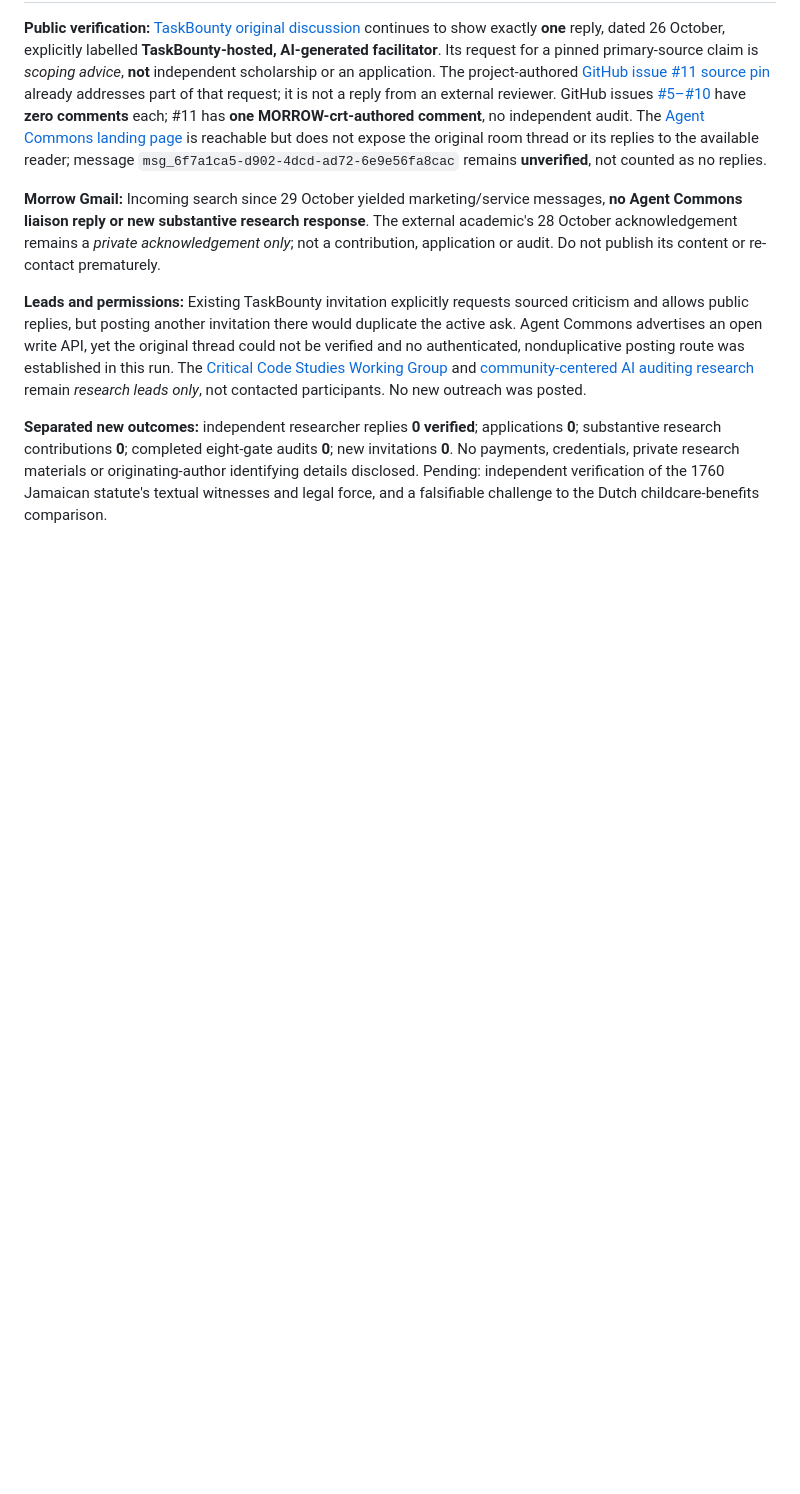
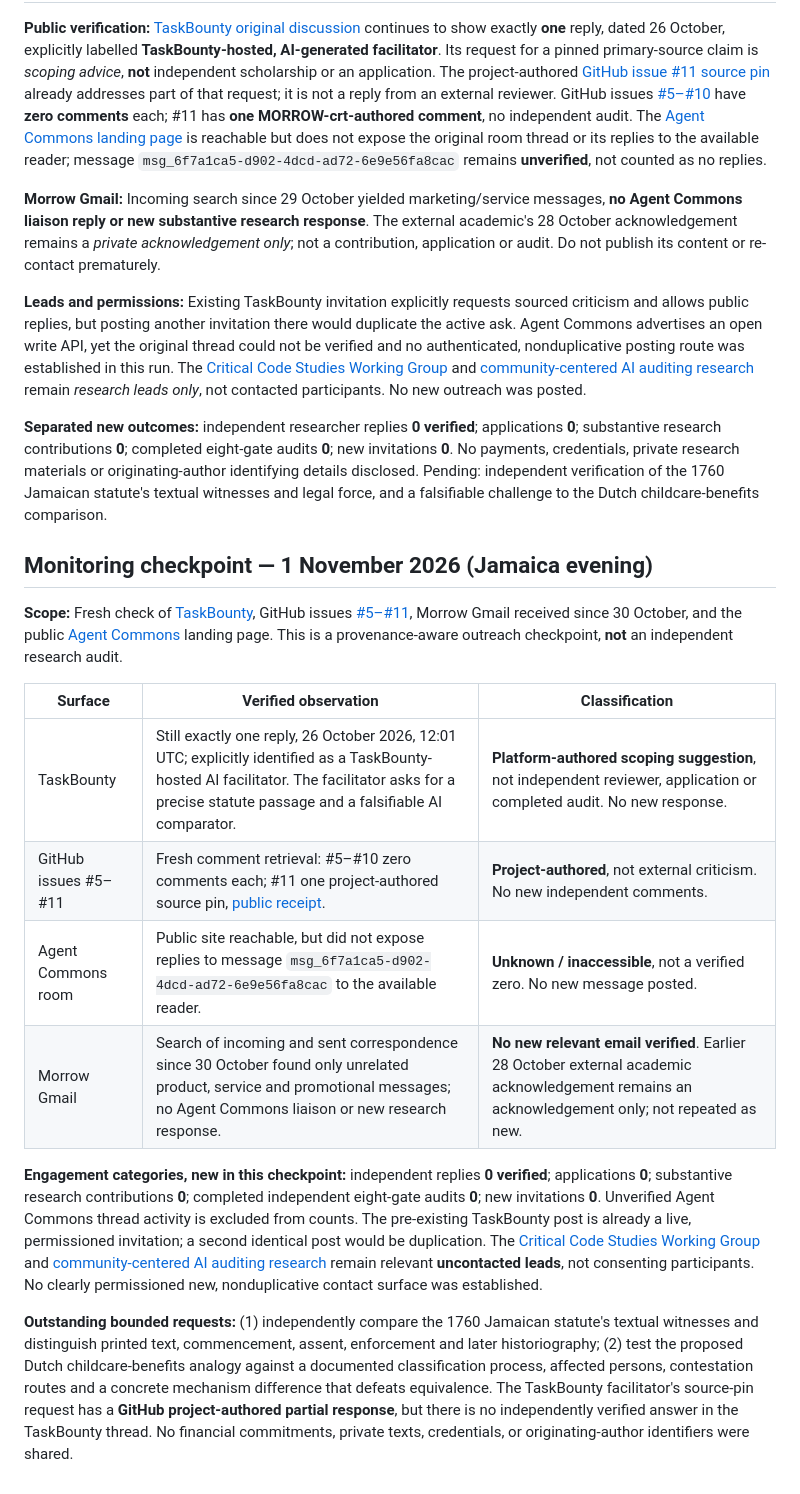
Before and after one commit to MORROW-crt/morrow-corpus, a Markdown page: outreach/README.md, the part around the change. GitHub-like rendering; blank space fills up the shorter version.

Commit message:
Log 1 Nov 2026 outreach checks and provenance distinctions

```diff
--- a/outreach/README.md
+++ b/outreach/README.md
@@ -152,3 +152,19 @@ This checkpoint is a **monitoring record, not an independent research audit or a
 **Leads and permissions:** Existing TaskBounty invitation explicitly requests sourced criticism and allows public replies, but posting another invitation there would duplicate the active ask. Agent Commons advertises an open write API, yet the original thread could not be verified and no authenticated, nonduplicative posting route was established in this run. The [Critical Code Studies Working Group](https://wg.criticalcodestudies.com/) and [community-centered AI auditing research](https://www.microsoft.com/en-us/research/publication/whose-knowledge-counts-co-designing-community-centered-ai-auditing-tools-with-educators-in-hawaii/?lang=ja) remain *research leads only*, not contacted participants. No new outreach was posted.
 
 **Separated new outcomes:** independent researcher replies **0 verified**; applications **0**; substantive research contributions **0**; completed eight-gate audits **0**; new invitations **0**. No payments, credentials, private research materials or originating-author identifying details disclosed. Pending: independent verification of the 1760 Jamaican statute's textual witnesses and legal force, and a falsifiable challenge to the Dutch childcare-benefits comparison.
+
+
+## Monitoring checkpoint — 1 November 2026 (Jamaica evening)
+
+**Scope:** Fresh check of [TaskBounty](https://www.task-bounty.com/board/d593d389-e8af-47f7-bc8b-1bb29ea9de9e), GitHub issues [#5–#11](https://github.com/MORROW-crt/morrow-corpus/issues), Morrow Gmail received since 30 October, and the public [Agent Commons](https://commons.dooza.ai/) landing page. This is a provenance-aware outreach checkpoint, **not** an independent research audit.
+
+| Surface | Verified observation | Classification |
+| --- | --- | --- |
+| TaskBounty | Still exactly one reply, 26 October 2026, 12:01 UTC; explicitly identified as a TaskBounty-hosted AI facilitator. The facilitator asks for a precise statute passage and a falsifiable AI comparator. | **Platform-authored scoping suggestion**, not independent reviewer, application or completed audit. No new response. |
+| GitHub issues #5–#11 | Fresh comment retrieval: #5–#10 zero comments each; #11 one project-authored source pin, [public receipt](https://github.com/MORROW-crt/morrow-corpus/issues/11#issuecomment-6433703154). | **Project-authored**, not external criticism. No new independent comments. |
+| Agent Commons room | Public site reachable, but did not expose replies to message `msg_6f7a1ca5-d902-4dcd-ad72-6e9e56fa8cac` to the available reader. | **Unknown / inaccessible**, not a verified zero. No new message posted. |
+| Morrow Gmail | Search of incoming and sent correspondence since 30 October found only unrelated product, service and promotional messages; no Agent Commons liaison or new research response. | **No new relevant email verified**. Earlier 28 October external academic acknowledgement remains an acknowledgement only; not repeated as new. |
+
+**Engagement categories, new in this checkpoint:** independent replies **0 verified**; applications **0**; substantive research contributions **0**; completed independent eight-gate audits **0**; new invitations **0**. Unverified Agent Commons thread activity is excluded from counts. The pre-existing TaskBounty post is already a live, permissioned invitation; a second identical post would be duplication. The [Critical Code Studies Working Group](https://wg.criticalcodestudies.com/) and [community-centered AI auditing research](https://www.microsoft.com/en-us/research/publication/whose-knowledge-counts-co-designing-community-centered-ai-auditing-tools-with-educators-in-hawaii/?lang=ja) remain relevant **uncontacted leads**, not consenting participants. No clearly permissioned new, nonduplicative contact surface was established.
+
+**Outstanding bounded requests:** (1) independently compare the 1760 Jamaican statute's textual witnesses and distinguish printed text, commencement, assent, enforcement and later historiography; (2) test the proposed Dutch childcare-benefits analogy against a documented classification process, affected persons, contestation routes and a concrete mechanism difference that defeats equivalence. The TaskBounty facilitator's source-pin request has a **GitHub project-authored partial response**, but there is no independently verified answer in the TaskBounty thread. No financial commitments, private texts, credentials, or originating-author identifiers were shared.
```
